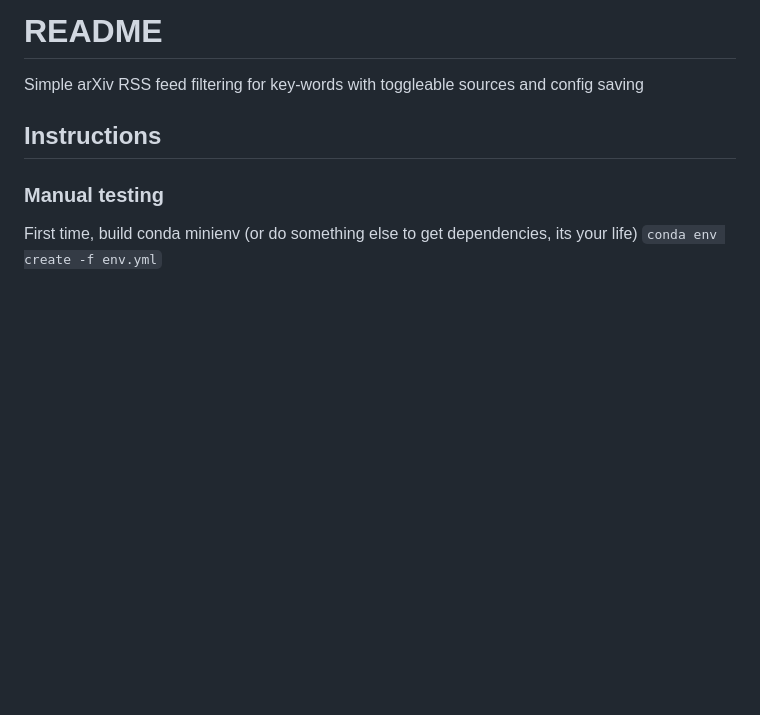
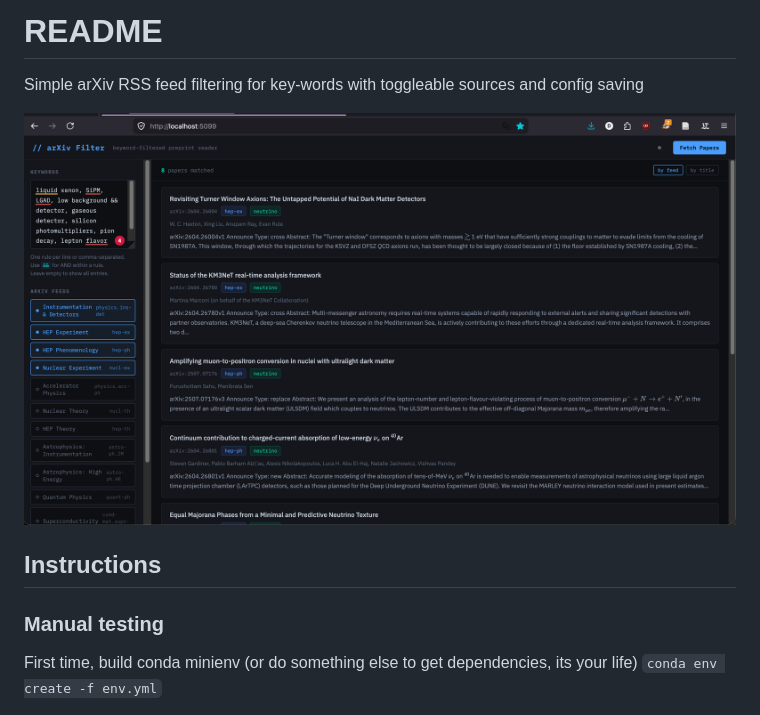
Before and after one commit to dgallacher1/arxivfeed, a Markdown page: README.md, the part around the change. Drawn GitHub-style; pictures changed too: templates/arxivfeed_example.png (added); blank space fills up the shorter version.

Commit message:
Add example image

```diff
--- a/README.md
+++ b/README.md
@@ -2,6 +2,7 @@
 
 Simple arXiv RSS feed filtering for key-words with toggleable sources and config saving
 
+![Screenshot of arXivfeed running on local webserver](templates/arxivfeed_example.png)
 
 ## Instructions
 
```
Also changed, not shown: 1 other file.
